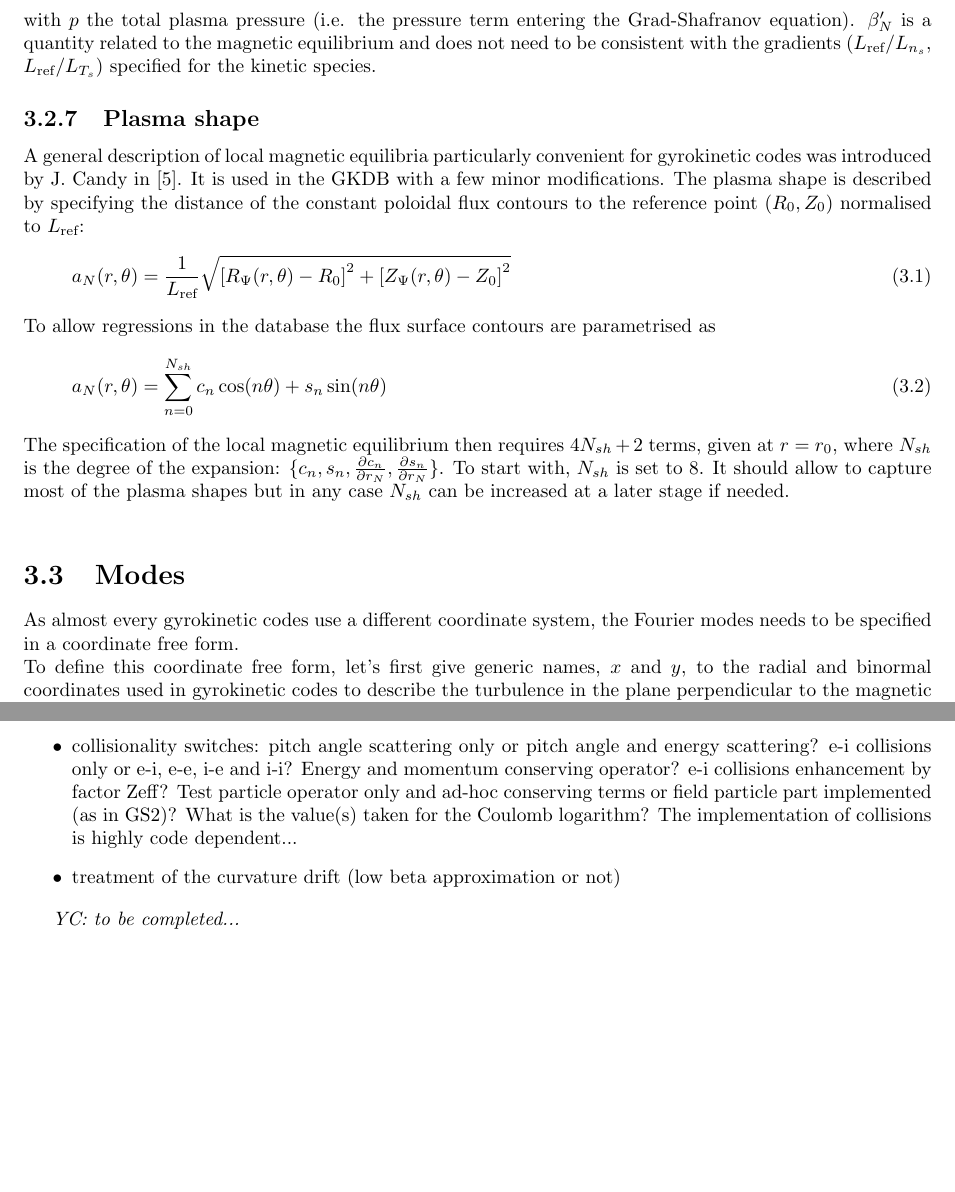
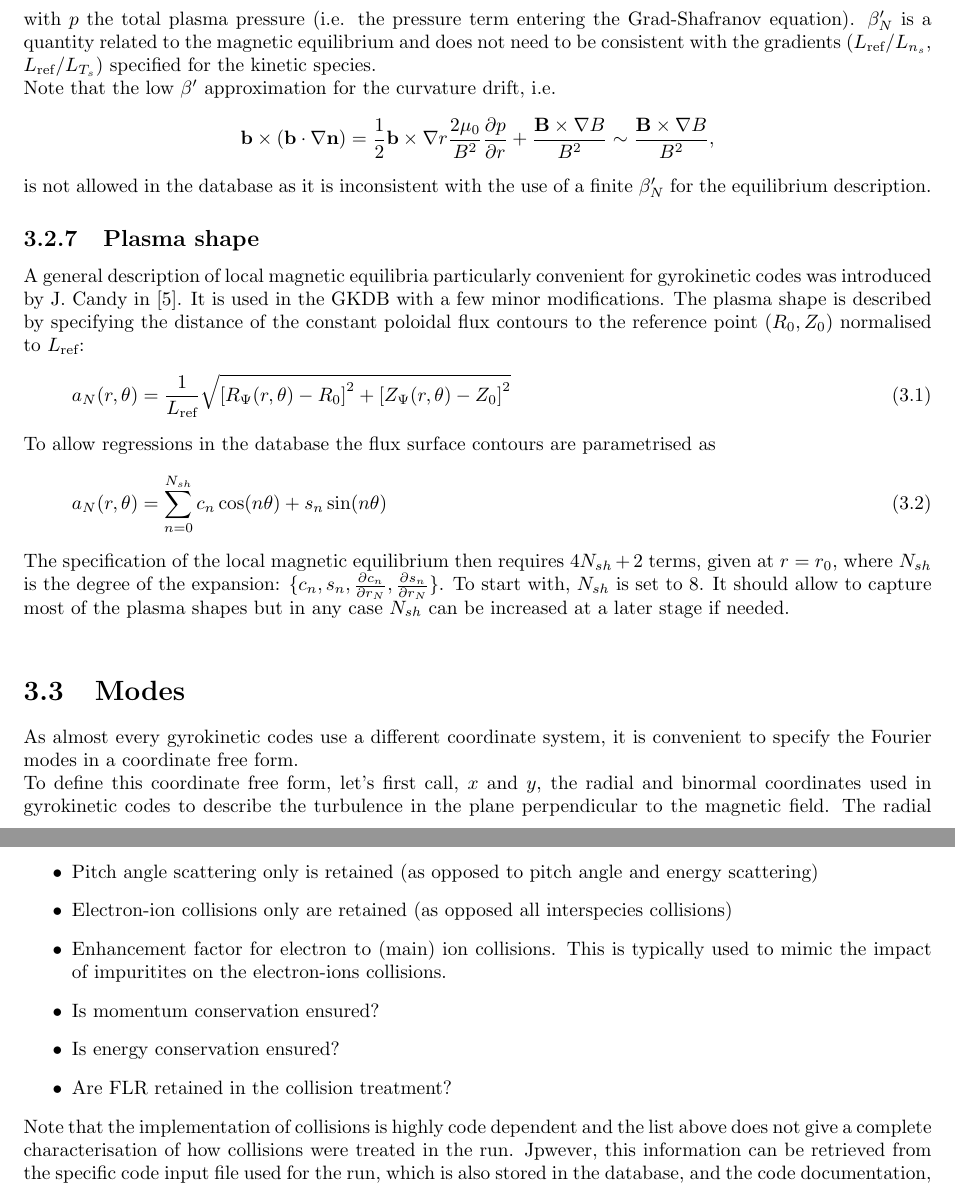
Before and after one commit to tobgo/gkdb, a LaTeX thesis (doc/IO/IOGKDB.tex): two parts of pages 8 and 10 of 17, joined at a grey line, cut so that both start at the same text, the shorter picture padded with empty space. Compiled offline with pdfLaTeX.

Commit message:
Further update of the inputs documentation

```diff
--- a/doc/IO/IOGKDB.tex
+++ b/doc/IO/IOGKDB.tex
@@ -172,7 +175,11 @@ $$\hat{s}=\frac{r}{q}\frac{\partial q}{\partial r}$$
 
 \subsection{Pressure gradient}
 $$\beta'_N = -\frac{2\mu_0 L_\tref}{B_\tref^2 }\frac{\partial p}{\partial r}$$
-with $p$ the total plasma pressure (i.e. the pressure term entering the Grad-Shafranov equation). $\beta'_N$ is a quantity related to the magnetic equilibrium and does not need to be consistent with the gradients ($L_\tref/L_{n_s}$, $L_\tref/L_{T_s}$) specified for the kinetic species.
+with $p$ the total plasma pressure (i.e. the pressure term entering the Grad-Shafranov equation). $\beta'_N$ is a quantity related to the magnetic equilibrium and does not need to be consistent with the gradients ($L_\tref/L_{n_s}$, $L_\tref/L_{T_s}$) specified for the kinetic species.\\
+Note that the low $\beta'$ approximation for the curvature drift, i.e.
+$$\mathbf{b}\times(\mathbf{b}\cdot\nabla\mathbf{n})=\frac{1}{2}\mathbf{b}\times\nabla r\frac{2\mu_0}{B^2}\frac{\partial p}{\partial r} + \frac{\mathbf{B}\times\nabla B}{B^2} \sim  \frac{\mathbf{B}\times\nabla B}{B^2}, $$
+is not allowed in the database as it is inconsistent with the use of a finite $\beta'_N$ for the equilibrium description.
+
 
 \subsection{Plasma shape}
 A general description of local magnetic equilibria particularly convenient for gyrokinetic codes was introduced by J. Candy in \cite {Candy:PPCF2009}. It is used in the GKDB with a few minor modifications.
@@ -187,8 +194,8 @@ To allow regressions in the database the flux surface contours are parametrised
 The specification of the local magnetic equilibrium then requires $4N_{sh}+2$ terms, given at $r=r_0$, where $N_{sh}$ is the degree of the expansion: $\{c_n,s_n,\frac{\partial c_n}{\partial r_N},\frac{\partial s_n}{\partial r_N}\}$. To start with, $N_{sh}$ is set to 8. It should allow to capture most of the plasma shapes but in any case $N_{sh}$ can be increased at a later stage if needed.\\
 
 \section{Modes}
-As almost every gyrokinetic codes use a different coordinate system, the Fourier modes needs to be specified in a coordinate free form.\\
-To define this coordinate free form, let's first give generic names, $x$ and $y$, to the radial and binormal coordinates used in gyrokinetic codes to describe the turbulence in the plane perpendicular to the magnetic field. The radial coordinate $x$ is assumed to be a flux label (i.e. $\mathbf{B}\cdot \nabla x =0$).
+As almost every gyrokinetic codes use a different coordinate system, it is convenient to specify the Fourier modes in a coordinate free form.\\
+To define this coordinate free form, let's first call, $x$ and $y$, the radial and binormal coordinates used in gyrokinetic codes to describe the turbulence in the plane perpendicular to the magnetic field. The radial coordinate $x$ is assumed to be a flux label (i.e. $\mathbf{B}\cdot \nabla x =0$).
 In a spectral representation, perturbed quantities are then written:
 \begin{equation}
  f(x,y,\theta) = \sum_{k_x,k_y} \hat{f}(k_x,k_y,\theta)\exp[ik_x x + ik_y y]
@@ -239,8 +245,16 @@ Sometimes, collisions of electrons on main ions are artificially enhanced by a g
-\item collisionality switches: pitch angle scattering only or pitch angle and energy scattering? e-i collisions only or e-i, e-e, i-e and i-i? Energy and momentum conserving operator? e-i collisions enhancement by factor Zeff? Test particle operator only and ad-hoc conserving terms or field particle part implemented (as in GS2)? What is the value(s) taken for the Coulomb logarithm? The implementation of collisions is highly code dependent...
-\item treatment of the curvature drift (low beta approximation or not)
+\item Are the fluctuations of the parallel electromagnetic vector potential $A_\parallel$ retained (magnetic flutter)?
+\item Are the fluctuations of the perpendicular electromagnetic vector potential retained (magnetic compression)?
 \end{itemize}
-
-\textit{YC: to be completed...}
+Collisions:
+\begin{itemize}
+\item Pitch angle scattering only is retained (as opposed to pitch angle and energy scattering)
+\item Electron-ion collisions only are retained (as opposed all interspecies collisions)
+\item Enhancement factor for electron to (main) ion collisions. This is typically used to mimic the impact of impuritites on the electron-ions collisions.
+\item Is momentum conservation ensured?
+\item Is energy conservation ensured?
+\item Are FLR retained in the collision treatment?
+\end{itemize}
+Note that the implementation of collisions is highly code dependent and the list above does not give a complete characterisation of how collisions were treated in the run. Jpwever, this information can be retrieved from the specific code input file used for the run, which is also stored in the database, and the code documentation,
 
 \chapter{Outputs}
 \section{Mode amplitude}
```
Also changed, not shown: doc/IO/IOGKDB.pdf, doc/IO/IOGKDB.tex (16 more changed lines).
